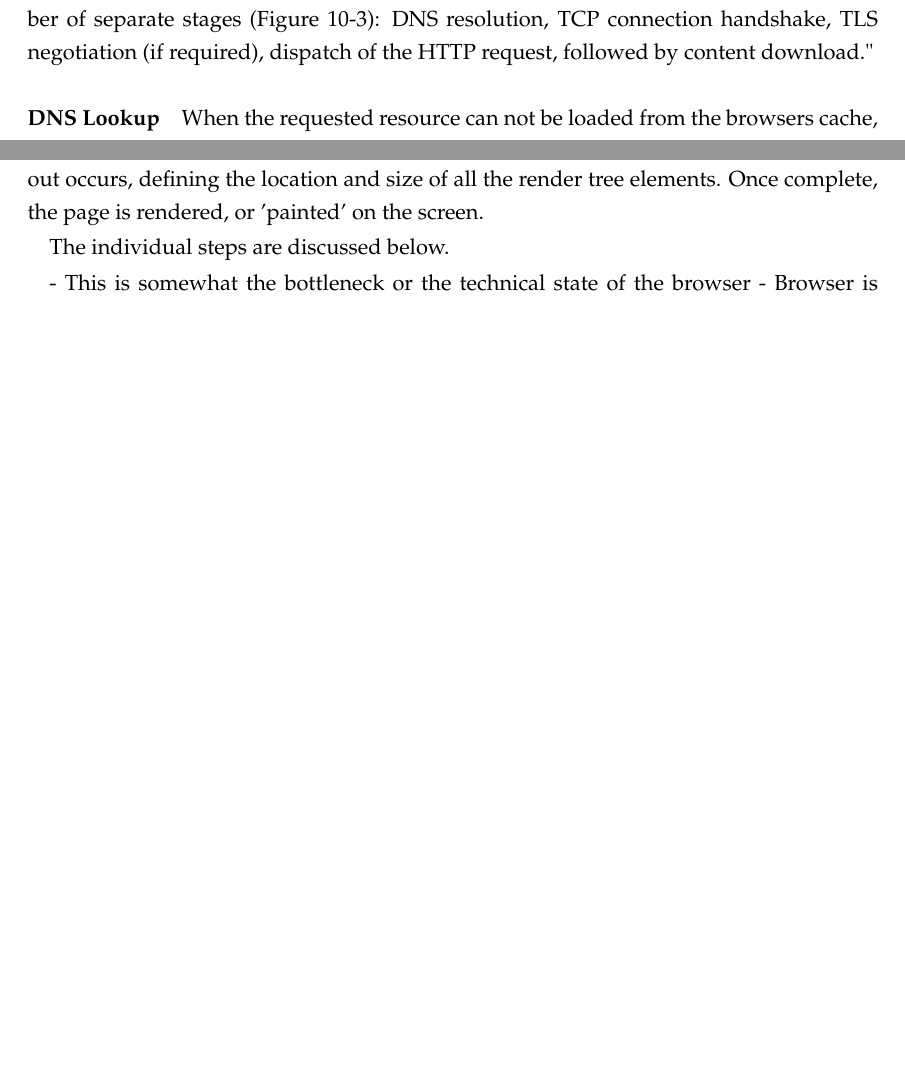
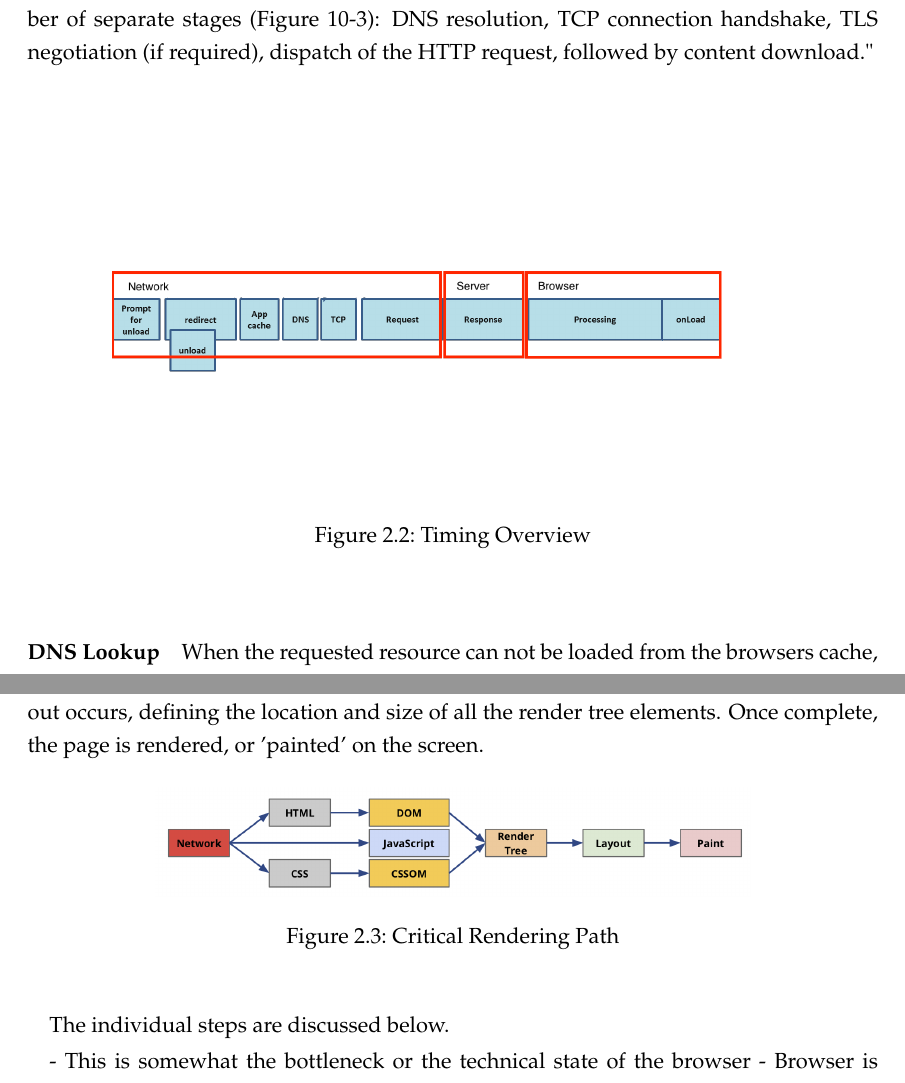
Before and after one commit to aram-yesildeniz/thesis, a LaTeX thesis (thesis.tex, which reads chapters/2_terms_and_definitions/terms_and_definitions.tex): two parts of pages 26 and 28 of 85, joined at a grey line, cut so that both start at the same text, the shorter picture padded with empty space. Compiled offline with pdfLaTeX.

Commit message:
do stuff

```diff
--- a/chapters/2_terms_and_definitions/terms_and_definitions.tex
+++ b/chapters/2_terms_and_definitions/terms_and_definitions.tex
@@ -175,14 +175,15 @@ How the browser transfers the HTML into an interactive website is part of the ne
 % [This famous image]
 % https://www.w3.org/TR/navigation-timing/
 
-%TODO add image from macbook!!
-%\begin{figure}[h!]
-%\begin{center}
-%\includegraphics[width=0.8\textwidth]{timing_overview.png}
-%\caption{Timing Overview}
-%\label{img:timing_overview}
-%\end{center}
-%\end{figure}
+\begin{figure}[h!]
+\begin{center}
+\includegraphics[width=0.8\textwidth]{timing_overview.png}
+\caption{Timing Overview}
+\label{img:timing_overview}
+\end{center}
+\end{figure}
+%TODO the red boxes seem to be wrong: Network is maybe only from DNS to Request ..? or even request is coming from the browser
+% choose another word? Maybe navigation process...
 
 
 
@@ -364,19 +365,15 @@ Some requests are blocking, which means the parsing of the rest of the HTML is h
 
 
 
-%TODO add image from macbook!
-%\begin{figure}[h!]
-%\begin{center}
-%\includegraphics[width=0.7\textwidth]{crp.png}
-%\caption{Critical Rendering Path}
-%\label{img:crp}
-%\end{center}
-%\end{figure}
+\begin{figure}[h!]
+\begin{center}
+\includegraphics[width=0.7\textwidth]{crp.png}
+\caption{Critical Rendering Path}
+\label{img:crp}
+\end{center}
+\end{figure}
 
 The individual steps are discussed below.
-
-
-
 
 
 
```
Also changed, not shown: thesis.pdf.
